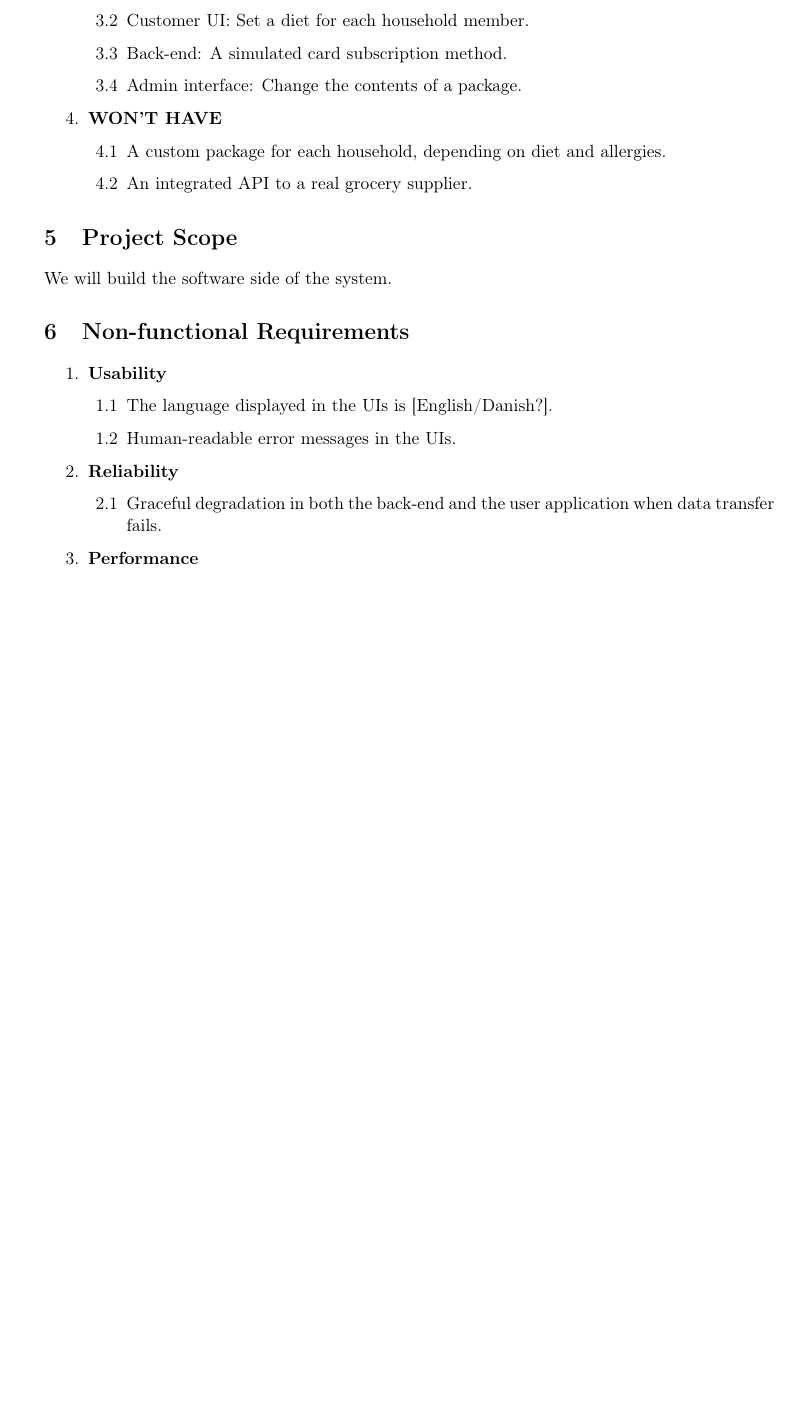
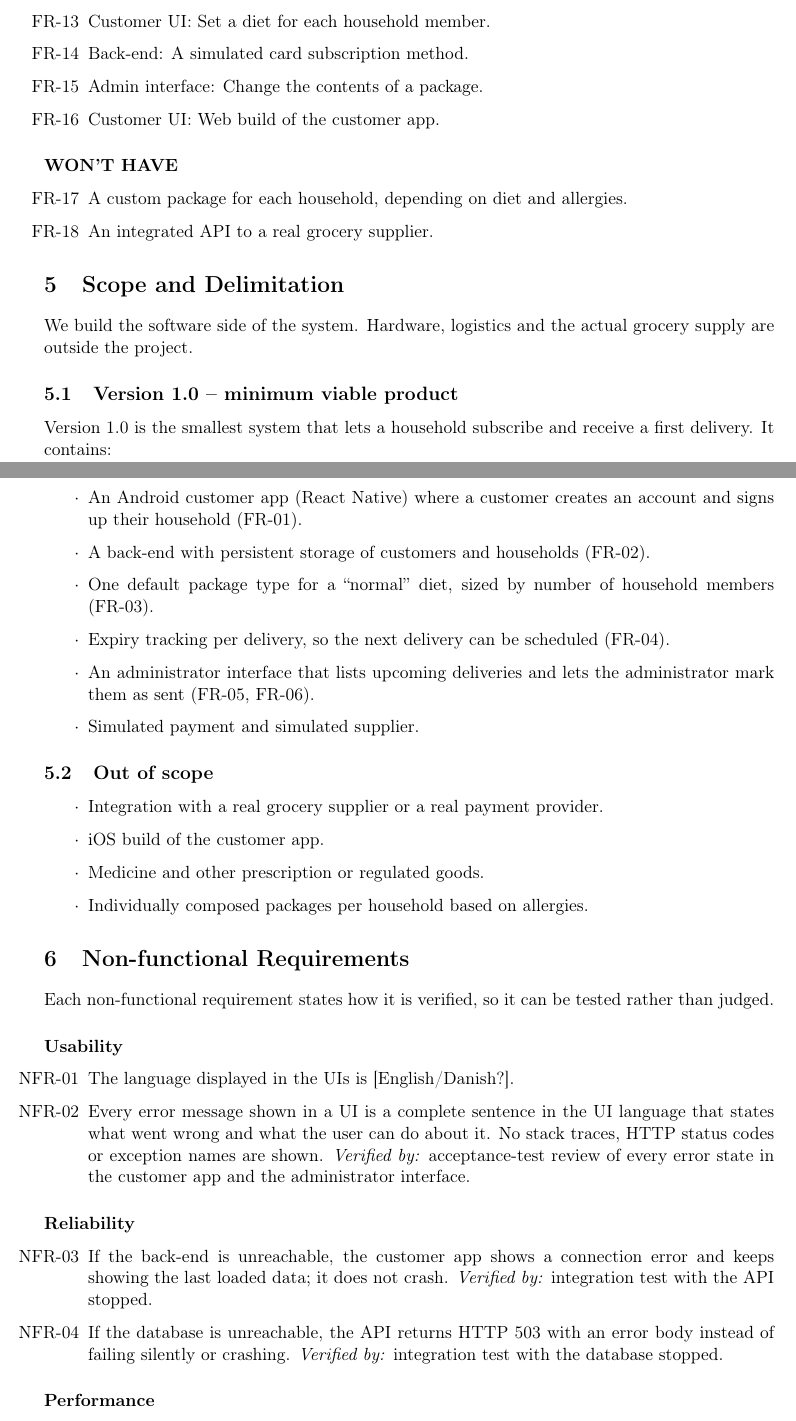
Before and after one commit to Mosekjaer/prepmeup, a LaTeX document (docs/appendices/technical/01-specifications/02-requirements-specification.tex): part of page 3 of 3 before the commit and two parts of pages 4 and 5 of 6 after it, the two joined at a grey line, cut so that both start at the same text, the shorter picture padded with empty space. Compiled offline with pdfLaTeX.

Commit message:
docs: restructure requirements spec after review #1
Glossary covers all terms used, user stories grouped into epics with
FR traceability, scope split into version 1.0 and out-of-scope,
FR-nn/NFR-nn numbering, and every NFR states how it is verified.

```diff
--- a/docs/appendices/technical/01-specifications/02-requirements-specification.tex
+++ b/docs/appendices/technical/01-specifications/02-requirements-specification.tex
@@ -116,31 +161,54 @@ The administrator interface should make it possible to:
     \item Customer UI: Set a diet for each household member.
     \item Back-end: A simulated card subscription method.
     \item Admin interface: Change the contents of a package.
+    \item Customer UI: Web build of the customer app.
 \end{enumerate}
 
-    \item \textbf{WON'T HAVE}
-    \begin{enumerate}
+\paragraph{WON'T HAVE}
+\begin{enumerate}[label=\reqlabel{FR}, start=17]
     \item A custom package for each household, depending on diet and allergies.
     \item An integrated API to a real grocery supplier.
 \end{enumerate}
+
+\section{Scope and Delimitation}
+We build the software side of the system. Hardware, logistics and the actual grocery supply are outside the project.
+
+\subsection{Version 1.0 -- minimum viable product}
+Version 1.0 is the smallest system that lets a household subscribe and receive a first delivery. It contains:
+\begin{itemize}
+    \item An Android customer app (React Native) where a customer creates an account and signs up their household (FR-01).
+    \item A back-end with persistent storage of customers and households (FR-02).
+    \item One default package type for a ``normal'' diet, sized by number of household members (FR-03).
+    \item Expiry tracking per delivery, so the next delivery can be scheduled (FR-04).
+    \item An administrator interface that lists upcoming deliveries and lets the administrator mark them as sent (FR-05, FR-06).
+    \item Simulated payment and simulated supplier.
+\end{itemize}
+
+\subsection{Out of scope}
+\begin{itemize}
+    \item Integration with a real grocery supplier or a real payment provider.
+    \item iOS build of the customer app.
+    \item Medicine and other prescription or regulated goods.
+    \item Individually composed packages per household based on allergies.
+\end{itemize}
+
+\section{Non-functional Requirements}
+Each non-functional requirement states how it is verified, so it can be tested rather than judged.
+
+\paragraph{Usability}
+\begin{enumerate}[label=\reqlabel{NFR}, start=1]
+    \item The language displayed in the UIs is [English/Danish?].
+    \item Every error message shown in a UI is a complete sentence in the UI language that states what went wrong and what the user can do about it. No stack traces, HTTP status codes or exception names are shown. \emph{Verified by:} acceptance-test review of every error state in the customer app and the administrator interface.
 \end{enumerate}
 
-\section{Project Scope}
-We will build the software side of the system.
-
-\section{Non-functional Requirements}
-\begin{enumerate}
-    \item \textbf{Usability}
-    \begin{enumerate}
-        \item The language displayed in the UIs is [English/Danish?].
-        \item Human-readable error messages in the UIs.
+\paragraph{Reliability}
+\begin{enumerate}[label=\reqlabel{NFR}, start=3]
+    \item If the back-end is unreachable, the customer app shows a connection error and keeps showing the last loaded data; it does not crash. \emph{Verified by:} integration test with the API stopped.
+    \item If the database is unreachable, the API returns HTTP 503 with an error body instead of failing silently or crashing. \emph{Verified by:} integration test with the database stopped.
 \end{enumerate}
 
-    \item \textbf{Reliability}
-    \begin{enumerate}
-        \item Graceful degradation in both the back-end and the user application when data transfer fails.
+\paragraph{Performance}
+\begin{enumerate}[label=\reqlabel{NFR}, start=5]
+    \item Response time is under 1 second for 90\% of requests. \emph{Verified by:} a load-testing tool (e.g. k6) against the deployed API with 10 concurrent users over 1 minute.
 \end{enumerate}
 
-    \item \textbf{Performance}
-    \begin{enumerate}
-        \item Response time is under 1 second for 90\% of requests.
@@ -151 +222,2 @@ We will build the software side of the system.
     \item Variables are collected in a configuration file.
+    \item Automated tests that cover all endpoints. \emph{Verified by:} the test suite lists one or more tests per endpoint.
```
Also changed, not shown: docs/appendices/technical/01-specifications/02-requirements-specification.tex (86 more changed lines). Lines whose indentation alone changed are shown as unchanged.
